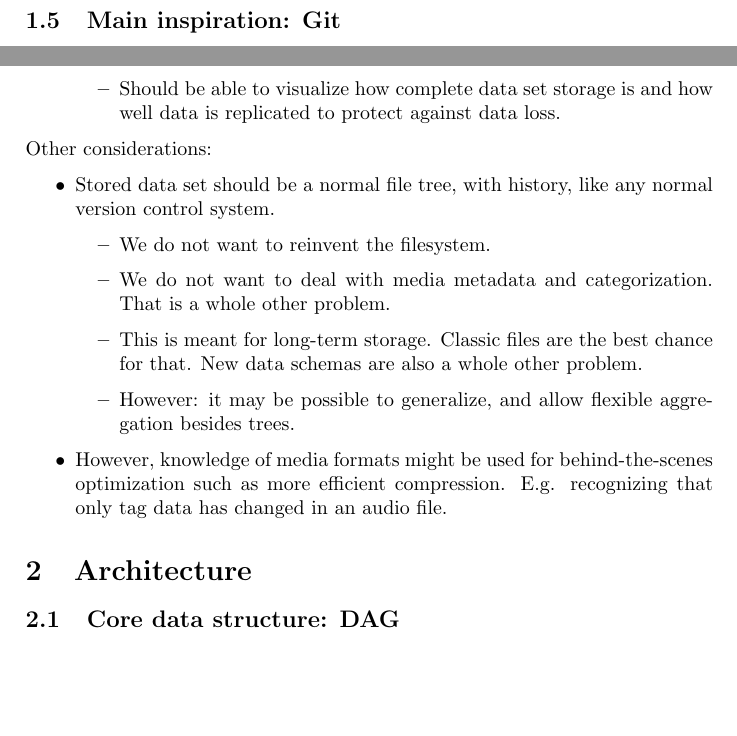
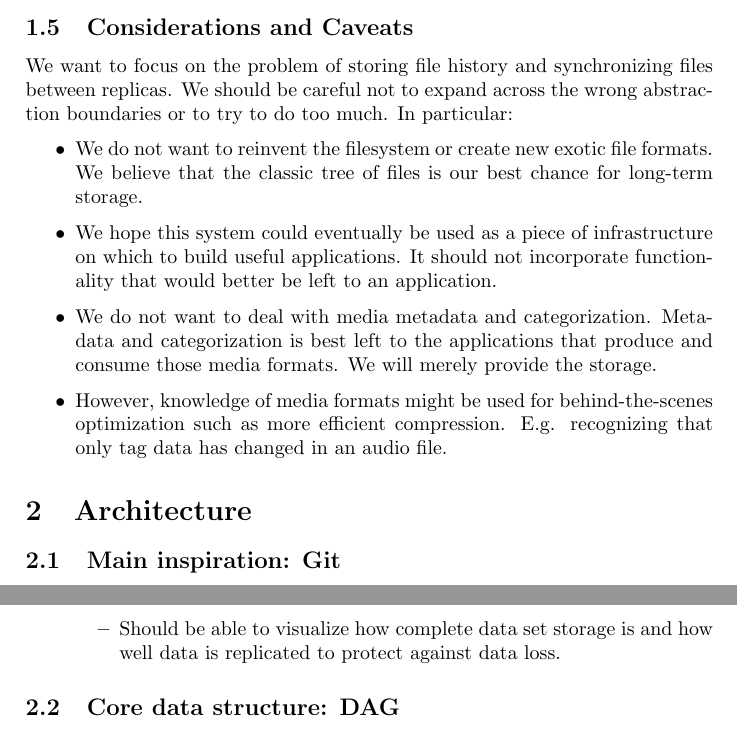
Before and after one commit to sleepymurph/dmv-publications, a LaTeX document (documentation-latex-src/specification.tex): two parts of page 3 of 8, joined at a grey line, cut at the place of the change, the shorter picture padded with empty space. Compiled offline with pdfLaTeX.

Commit message:
Tighten up the "other considerations" subsection

```diff
--- a/documentation-latex-src/specification.tex
+++ b/documentation-latex-src/specification.tex
@@ -158,6 +158,40 @@ We believe such a system could be flexible enough to be used at various scales.
 \end{itemize}
 
 
+\subsection{Considerations and Caveats}
+
+We want to focus on the problem of storing file history and synchronizing files
+between replicas.
+We should be careful not to expand across the wrong abstraction boundaries or to
+try to do too much.
+In particular:
+
+\begin{itemize}
+
+  \item We do not want to reinvent the filesystem or create new exotic file
+    formats.
+    We believe that the classic tree of files is our best chance for long-term
+    storage.
+
+  \item We hope this system could eventually be used as a piece of
+    infrastructure on which to build useful applications.
+    It should not incorporate functionality that would better be left to an
+    application.
+
+  \item We do not want to deal with media metadata and categorization.
+    Metadata and categorization is best left to the applications that produce
+    and consume those media formats.
+    We will merely provide the storage.
+
+  \item However, knowledge of media formats might be used for behind-the-scenes
+    optimization such as more efficient compression. E.g. recognizing that only
+    tag data has changed in an audio file.
+
+\end{itemize}
+
+
+\section{Architecture}\label{architecture}
+
 \subsection{Main inspiration: Git}\label{main-inspiration-git}
 
 Can we take the elegance of Git's block chain and generalize and
@@ -191,34 +225,6 @@ Differences from git:
     well data is replicated to protect against data loss.
   \end{itemize}
 \end{itemize}
-
-Other considerations:
-
-\begin{itemize}
-\item
-  Stored data set should be a normal file tree, with history, like any
-  normal version control system.
-
-  \begin{itemize}
-  \item
-    We do not want to reinvent the filesystem.
-  \item
-    We do not want to deal with media metadata and categorization. That
-    is a whole other problem.
-  \item
-    This is meant for long-term storage. Classic files are the best
-    chance for that. New data schemas are also a whole other problem.
-  \item
-    However: it may be possible to generalize, and allow flexible
-    aggregation besides trees.
-  \end{itemize}
-\item
-  However, knowledge of media formats might be used for
-  behind-the-scenes optimization such as more efficient compression.
-  E.g. recognizing that only tag data has changed in an audio file.
-\end{itemize}
-
-\section{Architecture}\label{architecture}
 
 \subsection{Core data structure: DAG}\label{core-data-structure-dag}
 
```
Also changed, not shown: specification.pdf.
